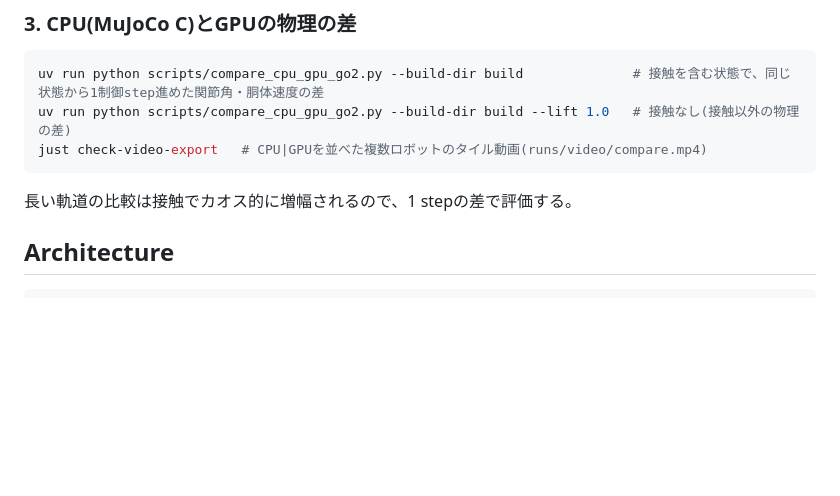
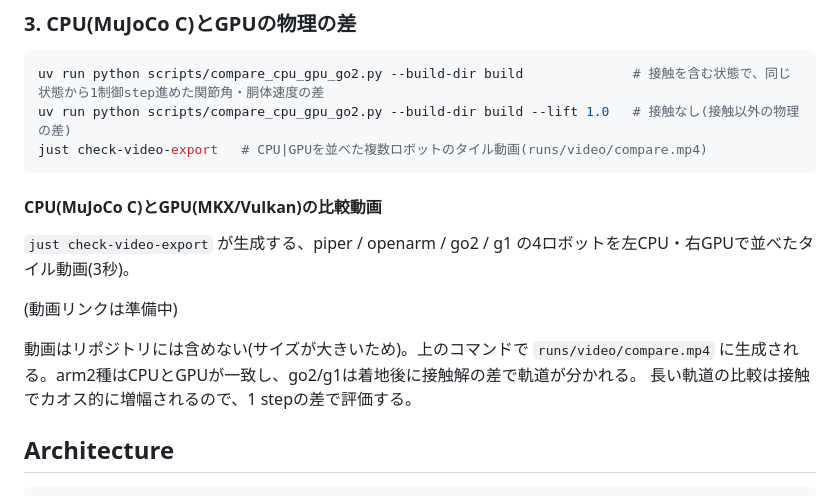
Before and after one commit to 20niship/MuJoCo-MLX-Cpp, a Markdown page: README.md, the part around the change. GitHub-like rendering; blank space fills up the shorter version.

Commit message:
README: CPU/GPU比較動画の節を追加する(動画リンクは次のコミットで追記)
Co-Authored-By: Claude Sonnet 5.5 <noreply@anthropic.com>
Claude-Session: https://claude.ai/code/session_01WgbxirWZYBXXcYkBTFa4Fx

````diff
--- a/README.md
+++ b/README.md
@@ -157,6 +157,14 @@ uv run python scripts/compare_cpu_gpu_go2.py --build-dir build              #
 uv run python scripts/compare_cpu_gpu_go2.py --build-dir build --lift 1.0   # 接触なし(接触以外の物理の差)
 just check-video-export   # CPU|GPUを並べた複数ロボットのタイル動画(runs/video/compare.mp4)
 ```
+
+#### CPU(MuJoCo C)とGPU(MKX/Vulkan)の比較動画
+
+`just check-video-export` が生成する、piper / openarm / go2 / g1 の4ロボットを左CPU・右GPUで並べたタイル動画(3秒)。
+
+(動画リンクは準備中)
+
+動画はリポジトリには含めない(サイズが大きいため)。上のコマンドで `runs/video/compare.mp4` に生成される。arm2種はCPUとGPUが一致し、go2/g1は着地後に接触解の差で軌道が分かれる。
 長い軌道の比較は接触でカオス的に増幅されるので、1 stepの差で評価する。
 
 ## Architecture
````
